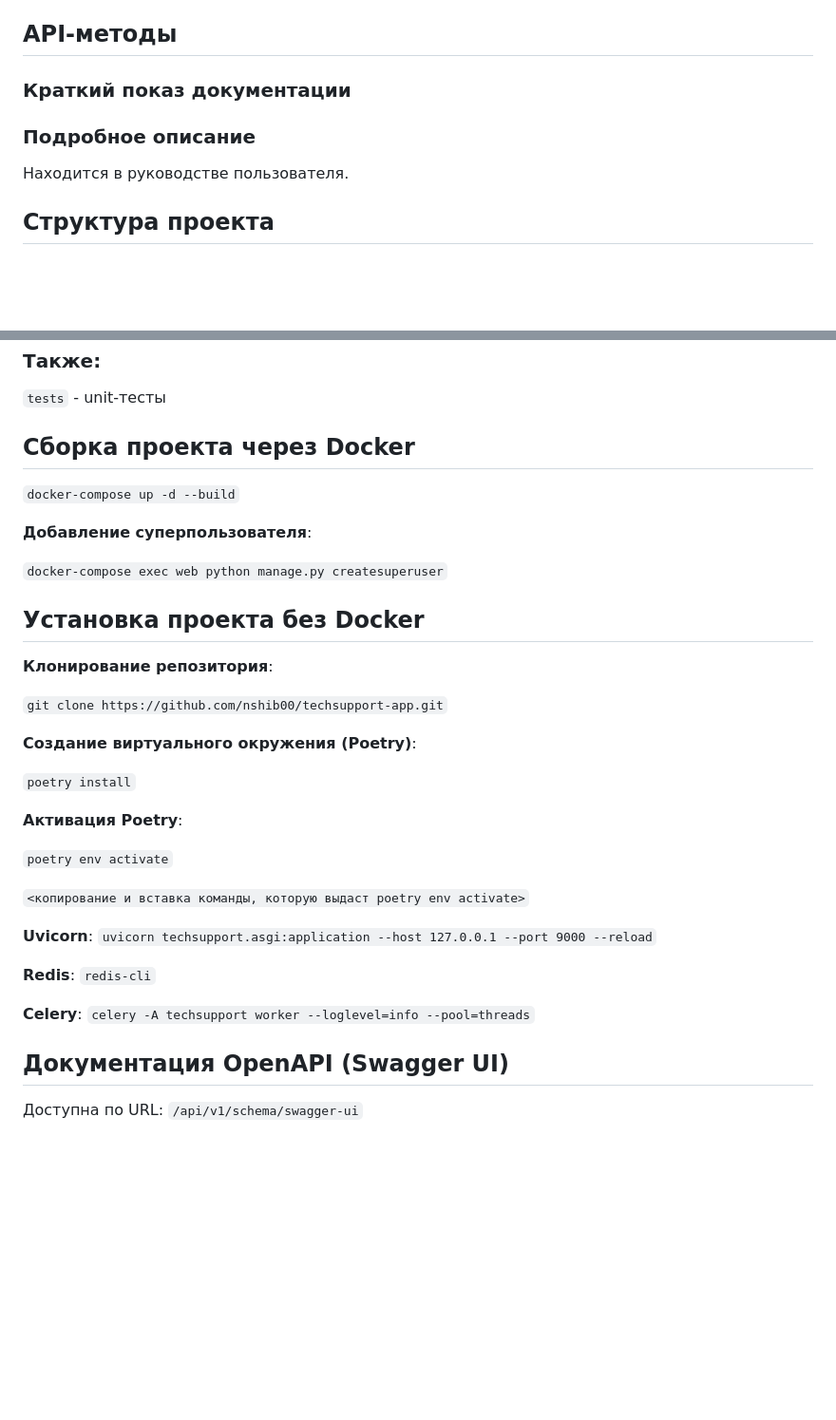
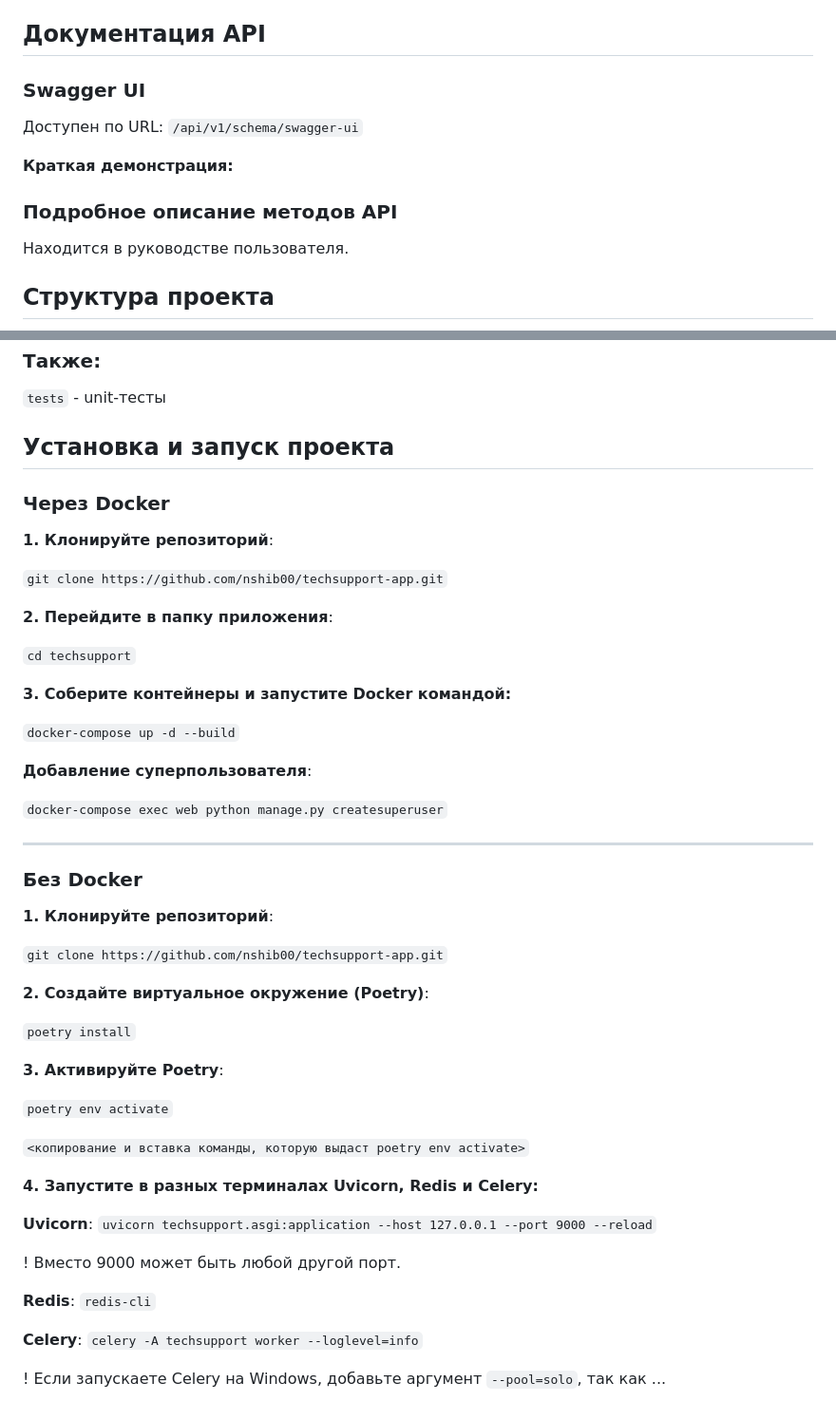
Before and after one commit to nshib00/techsupport-app, a Markdown page: README.md, 2 parts joined by grey strips. Shown: that part at 95% size. Rendered like a GitHub page; blank space fills up the shorter version.

````diff
--- a/README.md
+++ b/README.md
@@ -34,12 +34,22 @@ API системы обращения в техническую поддержк
 - `pytest-django`, `pytest-asyncio`, `pytest-mock` — плагины Pytest.
 
 
-## API-методы
+## Документация API
 
-### Краткий показ документации
+### Swagger UI
+
+Доступен по URL: `/api/v1/schema/swagger-ui`
+
+**Краткая демонстрация:**
 
 
-### Подробное описание
+
+
+
+
+
+
+### Подробное описание методов API
 
 Находится в руководстве пользователя.
 
@@ -63,7 +73,21 @@ API системы обращения в техническую поддержк
 `tests` - unit-тесты
 
 
-## Сборка проекта через Docker
+## Установка и запуск проекта
+
+
+### Через Docker
+
+
+**1. Клонируйте репозиторий**:
+
+`git clone https://github.com/nshib00/techsupport-app.git`
+
+**2. Перейдите в папку приложения**:
+
+`cd techsupport`
+
+**3. Соберите контейнеры и запустите Docker командой:**
 
 `docker-compose up -d --build`
 
@@ -71,34 +95,38 @@ API системы обращения в техническую поддержк
 
 `docker-compose exec web python manage.py createsuperuser`
 
+---
 
-## Установка проекта без Docker
+### Без Docker
 
-**Клонирование репозитория**:
+**1. Клонируйте репозиторий**:
 
 `git clone https://github.com/nshib00/techsupport-app.git`
 
 
-**Создание виртуального окружения (Poetry)**:
+**2. Создайте виртуальное окружение (Poetry)**:
 
 ```poetry install```
 
 
-**Активация Poetry**:
+**3. Активируйте Poetry**:
 
 ```poetry env activate```
 
 ```<копирование и вставка команды, которую выдаст poetry env activate>```
 
+
+**4. Запустите в разных терминалах Uvicorn, Redis и Celery:**
+
 **Uvicorn**:
 `uvicorn techsupport.asgi:application --host 127.0.0.1 --port 9000 --reload`
+
+! Вместо 9000 может быть любой другой порт.
 
 **Redis**:
 `redis-cli`
 
 **Celery**:
-`celery -A techsupport worker --loglevel=info --pool=threads`
+`celery -A techsupport worker --loglevel=info`
 
-
-## Документация OpenAPI (Swagger UI)
-Доступна по URL: `/api/v1/schema/swagger-ui`
+! Если запускаете Celery на Windows, добавьте аргумент `--pool=solo`, так как ...
````
